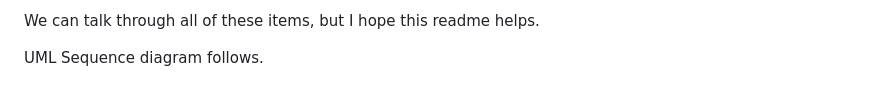
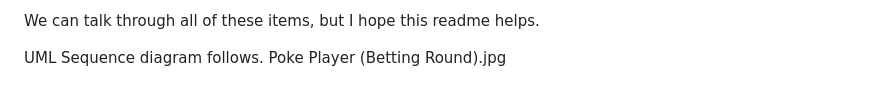
Before and after one commit to jguder/webservice4Boyu, a Markdown page: README.md, the part around one of its changes. Drawn GitHub-style.

```diff
--- a/README.md
+++ b/README.md
@@ -126,3 +126,4 @@ The file implements a socket server. Within this file, the only change you need
 We can talk through all of these items, but I hope this readme helps.
 
 UML Sequence diagram follows.
+Poke Player (Betting Round).jpg
```
Also changed, not shown: other parts of README.md (+1 -1 lines).
